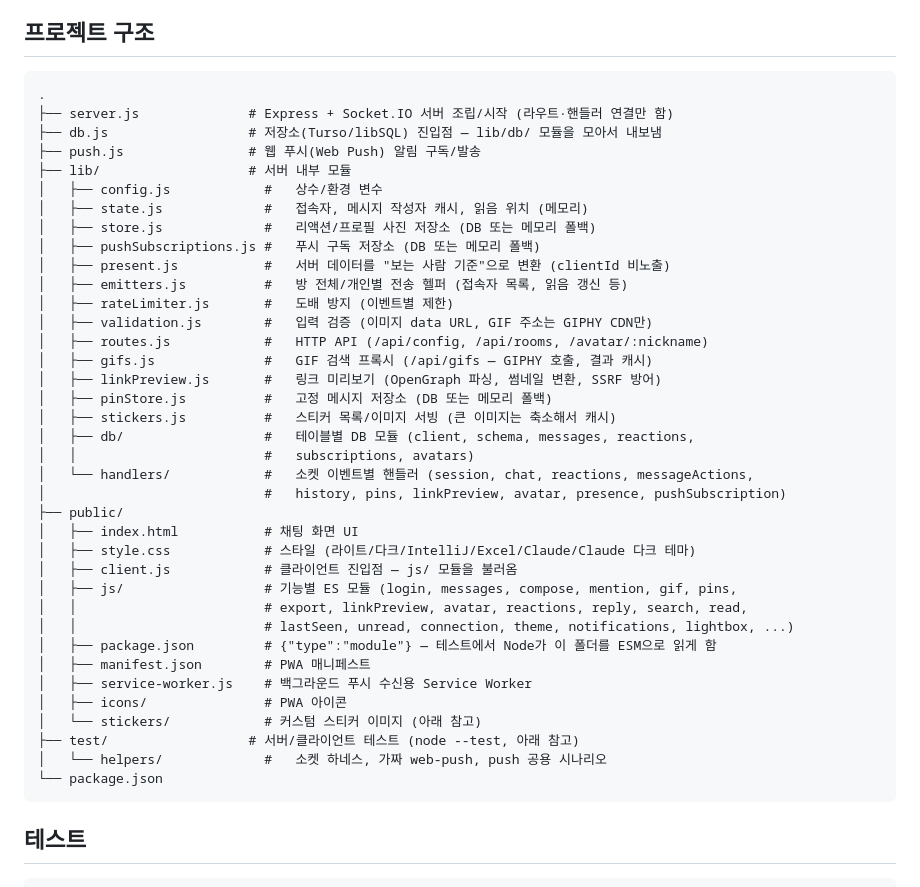
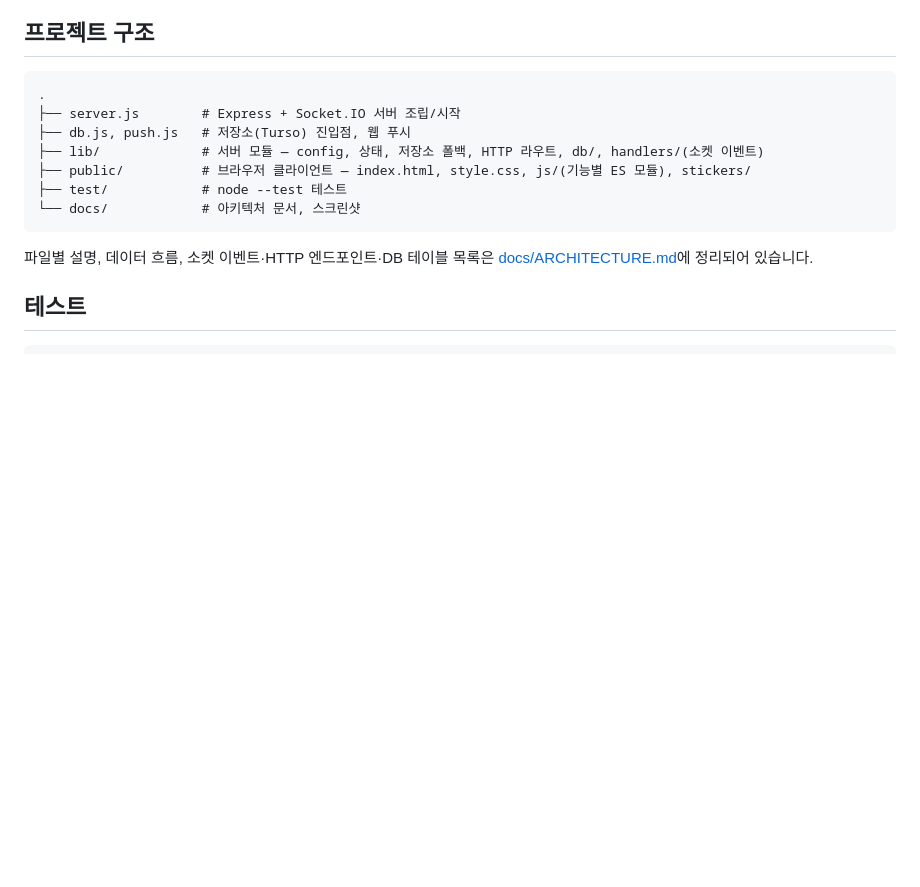
Before and after one commit to orisjineman/orischat, a Markdown page: README.md, the part around the change. Drawn GitHub-style; blank space fills up the shorter version.

Commit message:
README 프로젝트 구조를 요약하고 docs/ARCHITECTURE.md로 연결
Co-Authored-By: Claude Opus 5.5 <noreply@anthropic.com>

````diff
--- a/README.md
+++ b/README.md
@@ -105,43 +105,15 @@ VAPID_SUBJECT=mailto:you@example.com   # 선택, 기본값 있음
 
 ```
 .
-├── server.js              # Express + Socket.IO 서버 조립/시작 (라우트·핸들러 연결만 함)
-├── db.js                  # 저장소(Turso/libSQL) 진입점 — lib/db/ 모듈을 모아서 내보냄
-├── push.js                # 웹 푸시(Web Push) 알림 구독/발송
-├── lib/                   # 서버 내부 모듈
-│   ├── config.js            #   상수/환경 변수
-│   ├── state.js             #   접속자, 메시지 작성자 캐시, 읽음 위치 (메모리)
-│   ├── store.js             #   리액션/프로필 사진 저장소 (DB 또는 메모리 폴백)
-│   ├── pushSubscriptions.js #   푸시 구독 저장소 (DB 또는 메모리 폴백)
-│   ├── present.js           #   서버 데이터를 "보는 사람 기준"으로 변환 (clientId 비노출)
-│   ├── emitters.js          #   방 전체/개인별 전송 헬퍼 (접속자 목록, 읽음 갱신 등)
-│   ├── rateLimiter.js       #   도배 방지 (이벤트별 제한)
-│   ├── validation.js        #   입력 검증 (이미지 data URL, GIF 주소는 GIPHY CDN만)
-│   ├── routes.js            #   HTTP API (/api/config, /api/rooms, /avatar/:nickname)
-│   ├── gifs.js              #   GIF 검색 프록시 (/api/gifs — GIPHY 호출, 결과 캐시)
-│   ├── linkPreview.js       #   링크 미리보기 (OpenGraph 파싱, 썸네일 변환, SSRF 방어)
-│   ├── pinStore.js          #   고정 메시지 저장소 (DB 또는 메모리 폴백)
-│   ├── stickers.js          #   스티커 목록/이미지 서빙 (큰 이미지는 축소해서 캐시)
-│   ├── db/                  #   테이블별 DB 모듈 (client, schema, messages, reactions,
-│   │                        #   subscriptions, avatars)
-│   └── handlers/            #   소켓 이벤트별 핸들러 (session, chat, reactions, messageActions,
-│                            #   history, pins, linkPreview, avatar, presence, pushSubscription)
-├── public/
-│   ├── index.html           # 채팅 화면 UI
-│   ├── style.css            # 스타일 (라이트/다크/IntelliJ/Excel/Claude/Claude 다크 테마)
-│   ├── client.js            # 클라이언트 진입점 — js/ 모듈을 불러옴
-│   ├── js/                  # 기능별 ES 모듈 (login, messages, compose, mention, gif, pins,
-│   │                        # export, linkPreview, avatar, reactions, reply, search, read,
-│   │                        # lastSeen, unread, connection, theme, notifications, lightbox, ...)
-│   ├── package.json         # {"type":"module"} — 테스트에서 Node가 이 폴더를 ESM으로 읽게 함
-│   ├── manifest.json        # PWA 매니페스트
-│   ├── service-worker.js    # 백그라운드 푸시 수신용 Service Worker
-│   ├── icons/               # PWA 아이콘
-│   └── stickers/            # 커스텀 스티커 이미지 (아래 참고)
-├── test/                  # 서버/클라이언트 테스트 (node --test, 아래 참고)
-│   └── helpers/             #   소켓 하네스, 가짜 web-push, push 공용 시나리오
-└── package.json
+├── server.js        # Express + Socket.IO 서버 조립/시작
+├── db.js, push.js   # 저장소(Turso) 진입점, 웹 푸시
+├── lib/             # 서버 모듈 — config, 상태, 저장소 폴백, HTTP 라우트, db/, handlers/(소켓 이벤트)
+├── public/          # 브라우저 클라이언트 — index.html, style.css, js/(기능별 ES 모듈), stickers/
+├── test/            # node --test 테스트
+└── docs/            # 아키텍처 문서, 스크린샷
 ```
+
+파일별 설명, 데이터 흐름, 소켓 이벤트·HTTP 엔드포인트·DB 테이블 목록은 [docs/ARCHITECTURE.md](docs/ARCHITECTURE.md)에 정리되어 있습니다.
 
 ## 테스트
 
````
